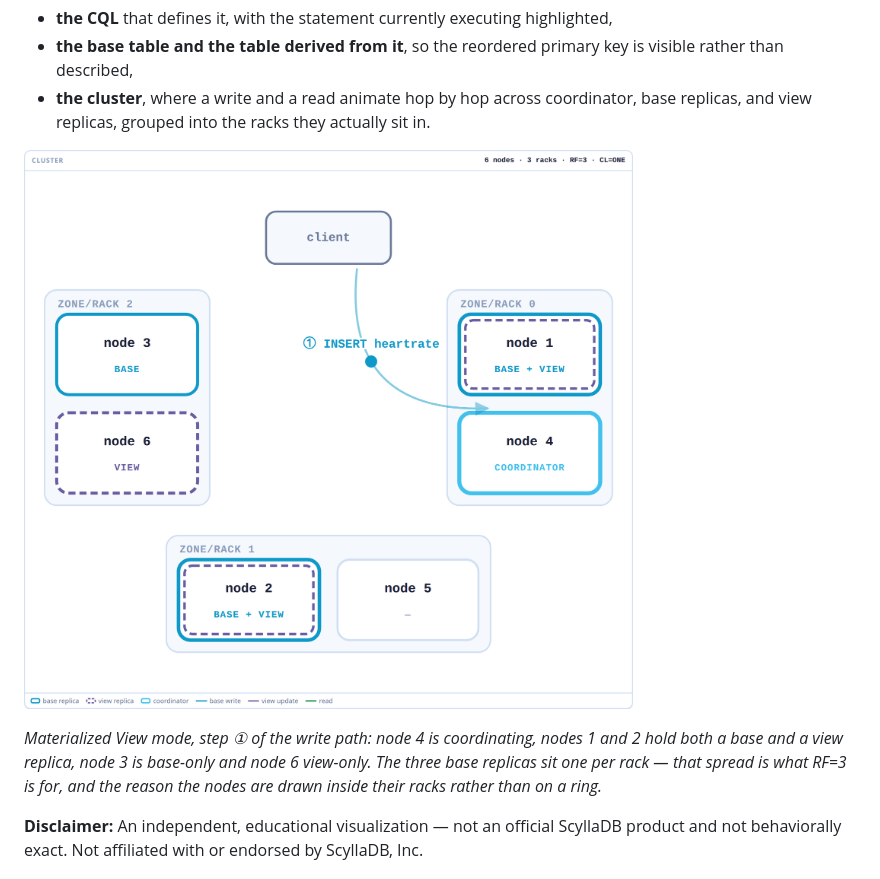
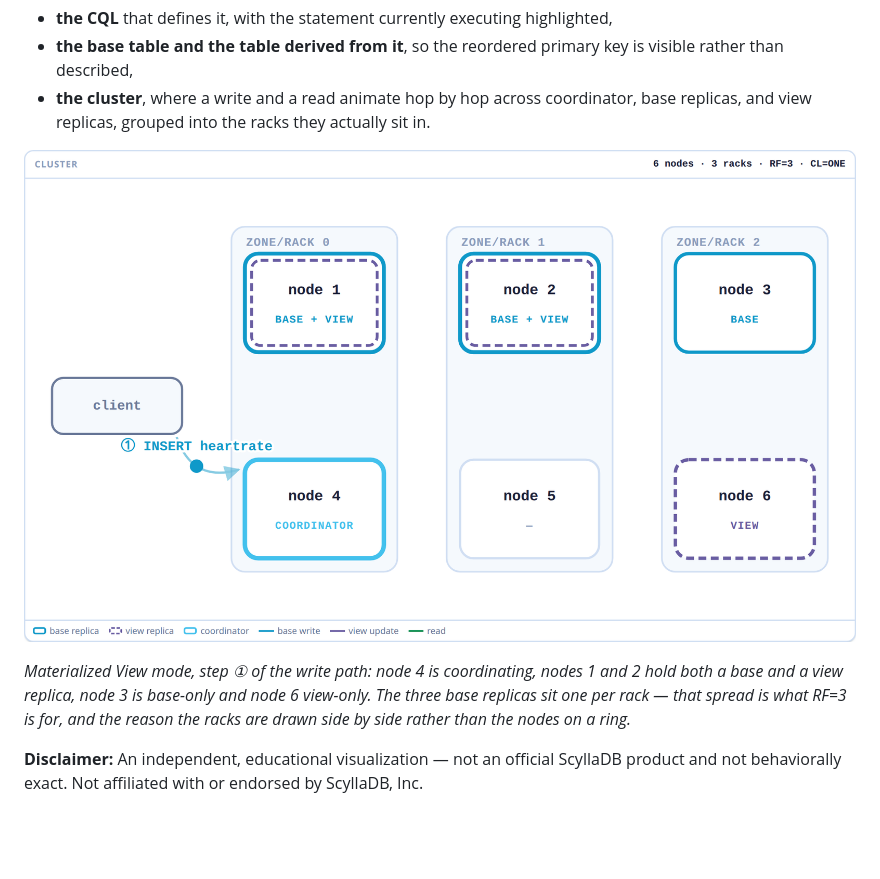
Before and after one commit to tzach/scylladb-mv-viz, a Markdown page: README.md, the part around the change. Rendered like a GitHub page; pictures changed too: docs/cluster-insert.png; blank space fills up the shorter version.

```diff
--- a/README.md
+++ b/README.md
@@ -16,8 +16,8 @@ Every mode is shown on three surfaces at once:
 
 *Materialized View mode, step ① of the write path: node 4 is coordinating, nodes 1 and 2 hold
 both a base and a view replica, node 3 is base-only and node 6 view-only. The three base
-replicas sit one per rack — that spread is what RF=3 is for, and the reason the nodes are drawn
-inside their racks rather than on a ring.*
+replicas sit one per rack — that spread is what RF=3 is for, and the reason the racks are drawn
+side by side rather than the nodes on a ring.*
 
 **Disclaimer:** An independent, educational visualization — not an official ScyllaDB product
 and not behaviorally exact. Not affiliated with or endorsed by ScyllaDB, Inc.
```
Also changed, not shown: 1 other file.
